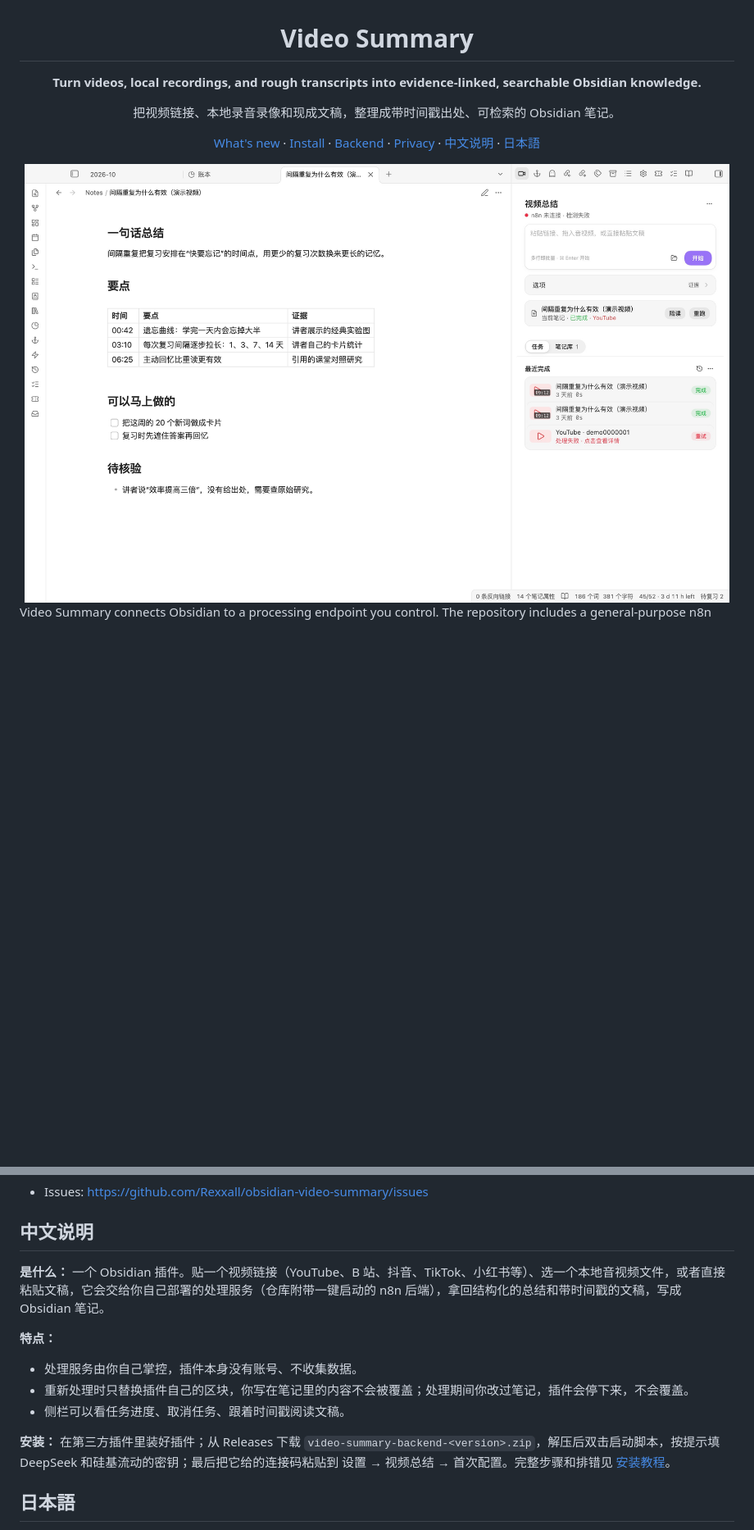
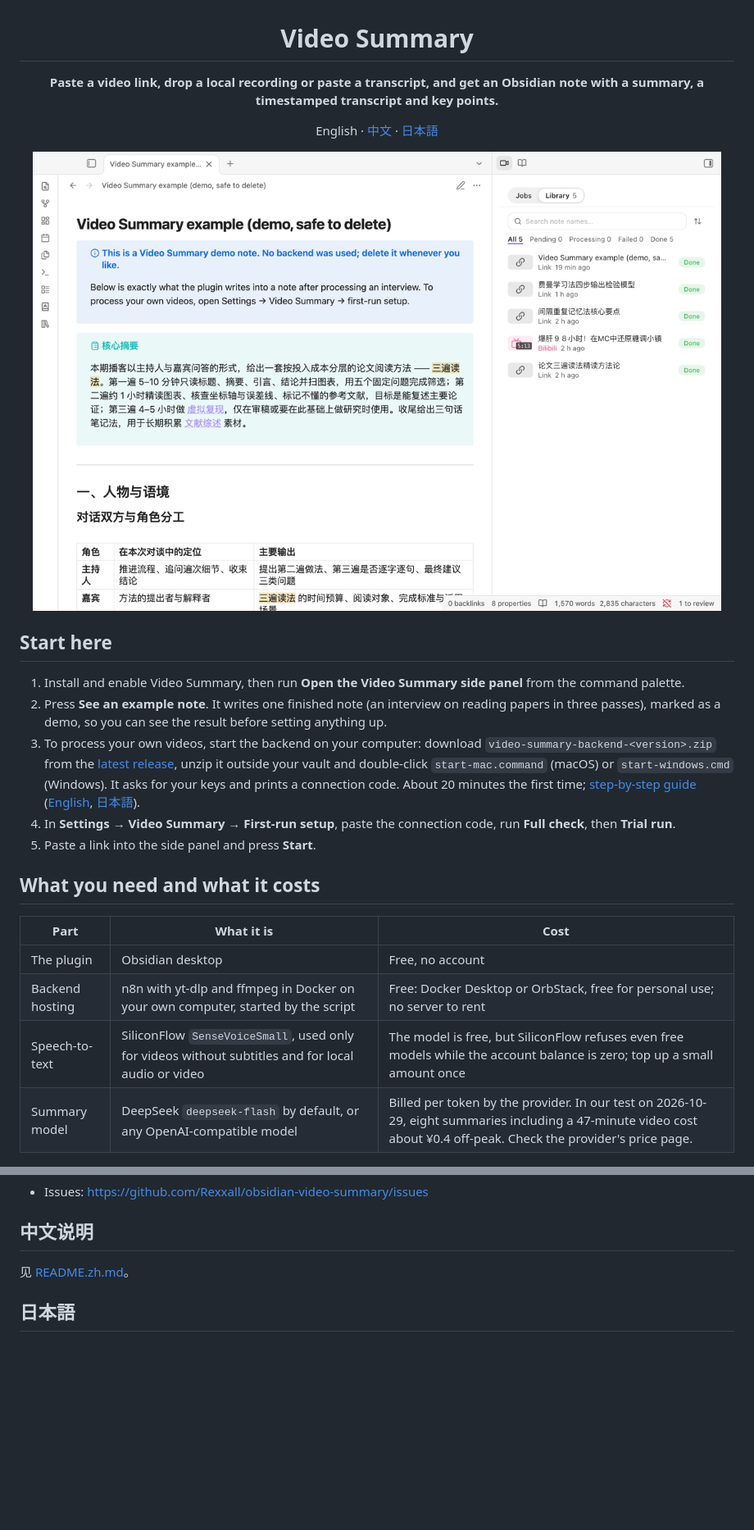
Before and after one commit to Rexxall/obsidian-video-summary, a Markdown page: README.md, 2 parts joined by grey strips. Shown at 82% size. Drawn GitHub-style; pictures changed too: docs/screenshots/hero.png (added); blank space fills up the shorter version.

```diff
--- a/README.md
+++ b/README.md
@@ -2,15 +2,28 @@
 
 # Video Summary
 
-**Turn videos, local recordings, and rough transcripts into evidence-linked, searchable Obsidian knowledge.**
+**Paste a video link, drop a local recording or paste a transcript, and get an Obsidian note with a summary, a timestamped transcript and key points.**
 
-把视频链接、本地录音录像和现成文稿，整理成带时间戳出处、可检索的 Obsidian 笔记。
+English · [中文](README.zh.md) · [日本語](#日本語)
 
-[What's new](#whats-new-in-280) · [Install](#install) · [Backend](#backend) · [Privacy](#privacy-and-data-boundary) · [中文说明](#中文说明) · [日本語](#日本語)
-
-<picture>
-  <source media="(prefers-color-scheme: dark)" srcset="docs/screenshots/panel-dark.jpg">
-  <img src="docs/screenshots/panel.jpg" width="860">
-</picture>
+<img src="docs/screenshots/hero.png" width="860" alt="A finished example note on the left; the Library tab of the side panel on the right">
 
 </div>
+
+## Start here
+
+1. Install and enable Video Summary, then run **Open the Video Summary side panel** from the command palette.
+2. Press **See an example note**. It writes one finished note (an interview on reading papers in three passes), marked as a demo, so you can see the result before setting anything up.
+3. To process your own videos, start the backend on your computer: download `video-summary-backend-<version>.zip` from the [latest release](https://github.com/Rexxall/obsidian-video-summary/releases/latest), unzip it outside your vault and double-click `start-mac.command` (macOS) or `start-windows.cmd` (Windows). It asks for your keys and prints a connection code. About 20 minutes the first time; [step-by-step guide](INSTALL.md) ([English](docs/INSTALL.en.md), [日本語](docs/INSTALL.ja.md)).
+4. In **Settings → Video Summary → First-run setup**, paste the connection code, run **Full check**, then **Trial run**.
+5. Paste a link into the side panel and press **Start**.
+
+## What you need and what it costs
+
+| Part            | What it is                                                                                         | Cost                                                                                                                                                                |
+| --------------- | -------------------------------------------------------------------------------------------------- | ------------------------------------------------------------------------------------------------------------------------------------------------------------------- |
+| The plugin      | Obsidian desktop                                                                                   | Free, no account                                                                                                                                                    |
+| Backend hosting | n8n with yt-dlp and ffmpeg in Docker on your own computer, started by the script                   | Free: Docker Desktop or OrbStack, free for personal use; no server to rent                                                                                          |
+| Speech-to-text  | SiliconFlow `SenseVoiceSmall`, used only for videos without subtitles and for local audio or video | The model is free, but SiliconFlow refuses even free models while the account balance is zero; top up a small amount once                                           |
+| Summary model   | DeepSeek `deepseek-flash` by default, or any OpenAI-compatible model                               | Billed per token by the provider. In our test on 2026-10-29, eight summaries including a 47-minute video cost about ¥0.4 off-peak. Check the provider's price page. |
+
@@ -416,15 +430,7 @@ the manifest version. Before each submission or release, confirm:
 
 ## 中文说明
 
-**是什么：** 一个 Obsidian 插件。贴一个视频链接（YouTube、B 站、抖音、TikTok、小红书等）、选一个本地音视频文件，或者直接粘贴文稿，它会交给你自己部署的处理服务（仓库附带一键启动的 n8n 后端），拿回结构化的总结和带时间戳的文稿，写成 Obsidian 笔记。
-
-**特点：**
-
-- 处理服务由你自己掌控，插件本身没有账号、不收集数据。
-- 重新处理时只替换插件自己的区块，你写在笔记里的内容不会被覆盖；处理期间你改过笔记，插件会停下来，不会覆盖。
-- 侧栏可以看任务进度、取消任务、跟着时间戳阅读文稿。
-
-**安装：** 在第三方插件里装好插件；从 Releases 下载 `video-summary-backend-<version>.zip`，解压后双击启动脚本，按提示填 DeepSeek 和硅基流动的密钥；最后把它给的连接码粘贴到 设置 → 视频总结 → 首次配置。完整步骤和排错见 [安装教程](INSTALL.md)。
+见 [README.zh.md](README.zh.md)。
 
 ## 日本語
 
```
Also changed, not shown: other parts of README.md (+39 -38 lines), CHANGELOG.md (+18 -0 lines), README.zh.md (added, +72 -0 lines), docs/releases/2.9.0.md (added, +17 -0 lines), docs/screenshots/first-open.png (added), docs/screenshots/setup.png (added), 5 other files.
